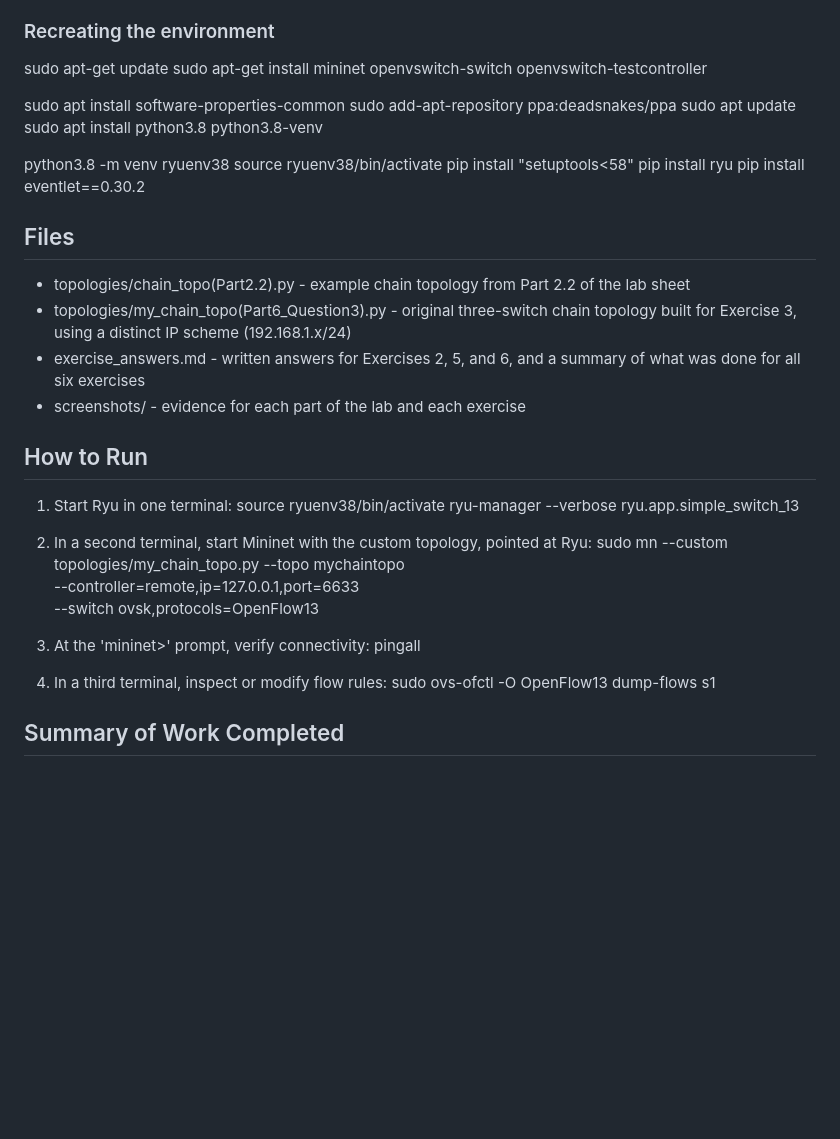
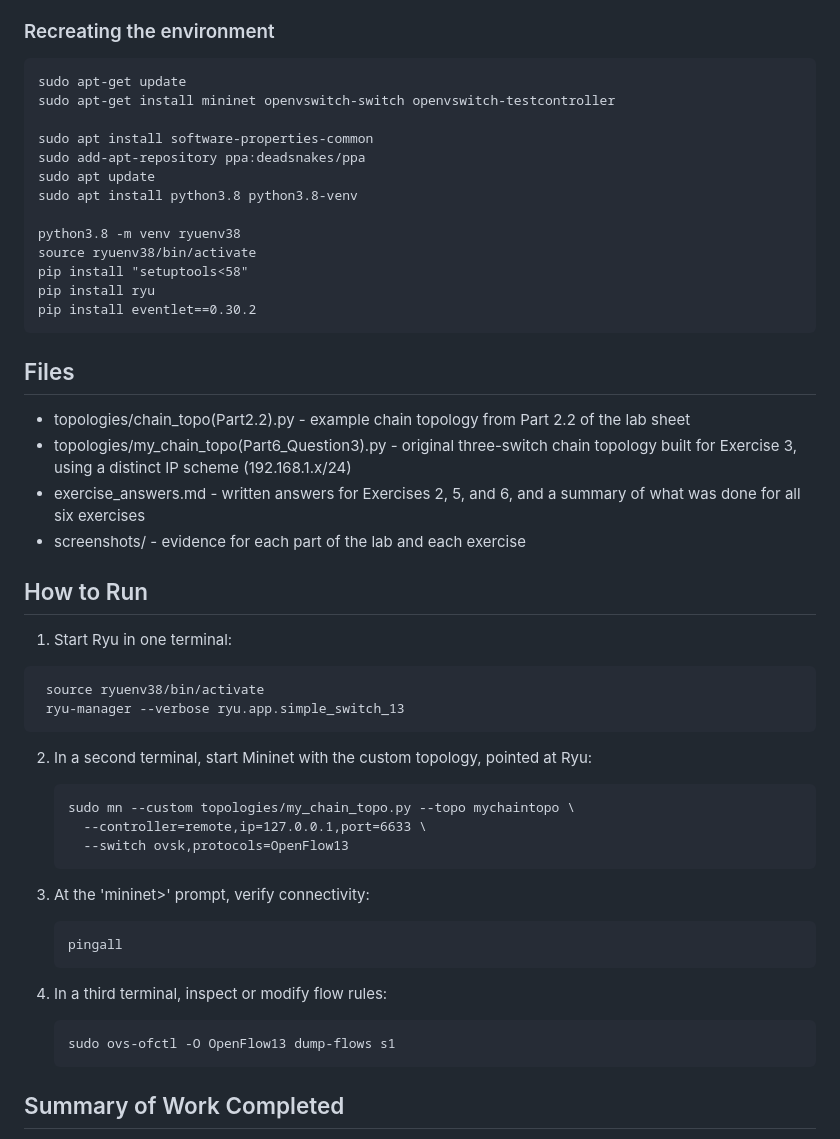
Before and after one commit to VemashiSandanika/CIT-24-01-0240, a Markdown page: lab7/README.md, the part around the change. Drawn GitHub-style; blank space fills up the shorter version.

Commit message:
Update README.md
Updated README

````diff
--- a/lab7/README.md
+++ b/lab7/README.md
@@ -21,7 +21,7 @@ use of the removed 'collections.MutableMapping'). These were resolved by creatin
 environment pinned to Python 3.8, matching what Ryu was actually built against.
 
 ### Recreating the environment
-
+```
 sudo apt-get update
 sudo apt-get install mininet openvswitch-switch openvswitch-testcontroller
 
@@ -35,7 +35,7 @@ source ryuenv38/bin/activate
 pip install "setuptools<58"
 pip install ryu
 pip install eventlet==0.30.2
-
+```
 ## Files
 - topologies/chain_topo(Part2.2).py - example chain topology from Part 2.2 of the lab sheet
 - topologies/my_chain_topo(Part6_Question3).py - original three-switch chain topology built for Exercise 3, using a distinct IP scheme (192.168.1.x/24)
@@ -44,19 +44,27 @@ pip install eventlet==0.30.2
 
 ## How to Run
 1. Start Ryu in one terminal:
+  ```
    source ryuenv38/bin/activate
    ryu-manager --verbose ryu.app.simple_switch_13
+  ```
 
 2. In a second terminal, start Mininet with the custom topology, pointed at Ryu:
+   ```
    sudo mn --custom topologies/my_chain_topo.py --topo mychaintopo \
      --controller=remote,ip=127.0.0.1,port=6633 \
      --switch ovsk,protocols=OpenFlow13
+   ```
 
-3. At the 'mininet>' prompt, verify connectivity:
-    pingall
+4. At the 'mininet>' prompt, verify connectivity:
+   ```
+   pingall
+   ```
 
-4. In a third terminal, inspect or modify flow rules:
+6. In a third terminal, inspect or modify flow rules:
+   ```
    sudo ovs-ofctl -O OpenFlow13 dump-flows s1
+   ```
 
 ## Summary of Work Completed
 - **Part 1:** Installed Mininet, Open vSwitch, and Ryu natively; resolved several Python-version dependency conflicts.
````
